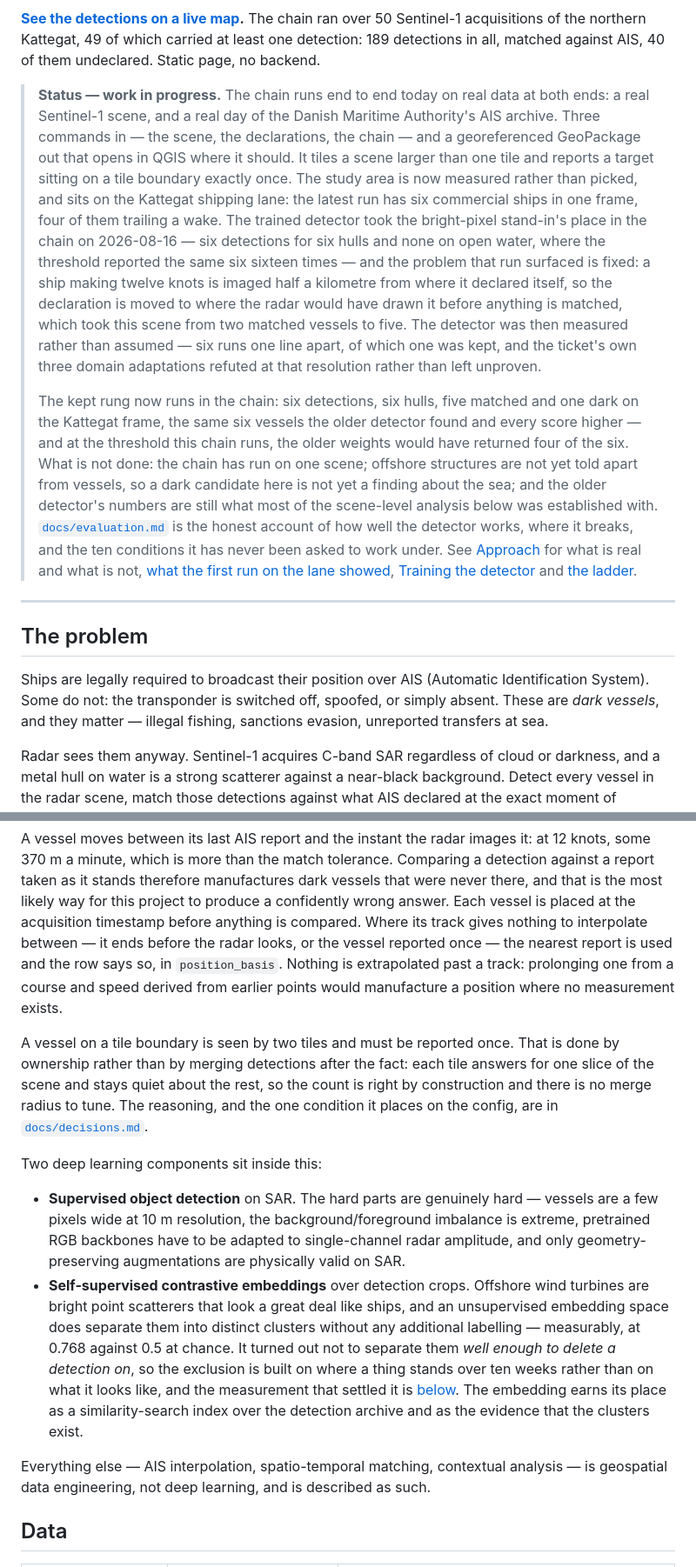
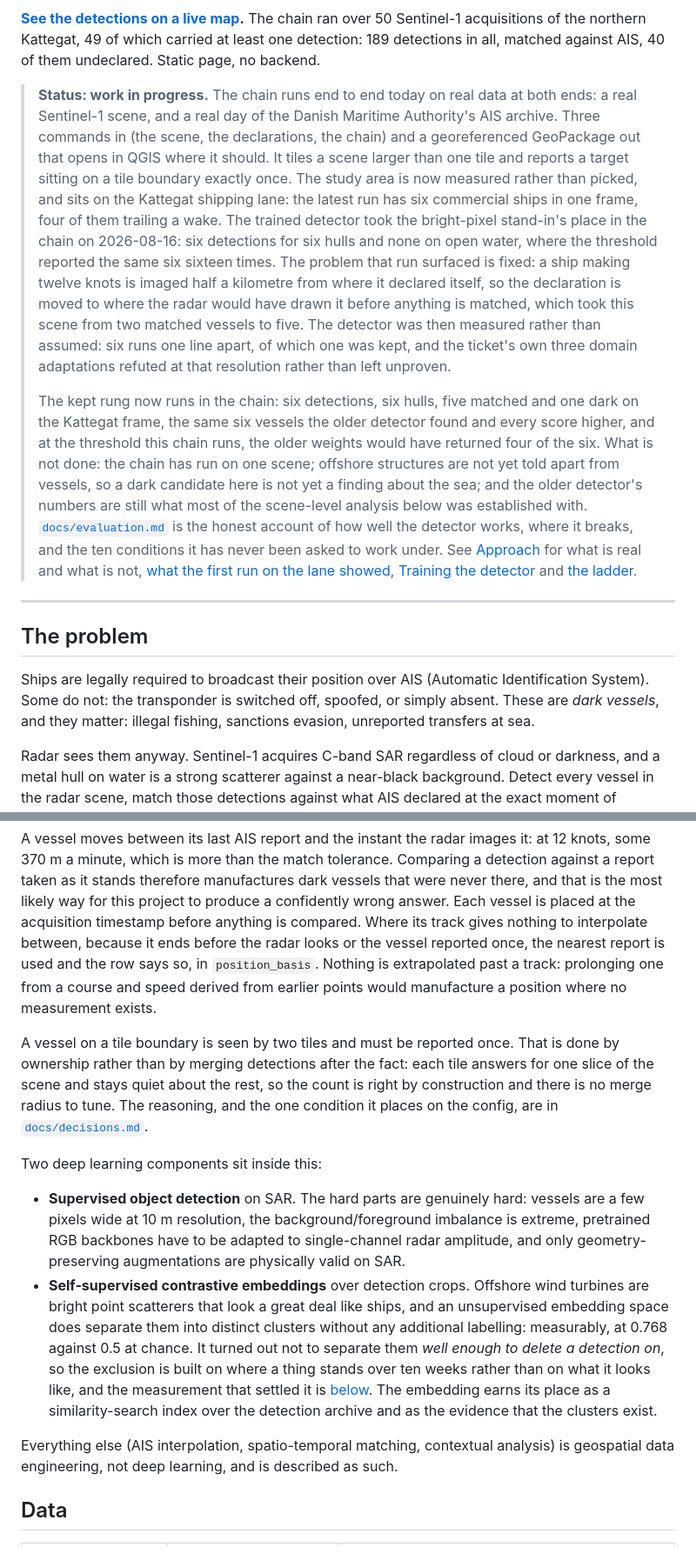
Before and after one commit to esamoun/dark-vessel-detection, a Markdown page: README.md, 2 parts joined by grey strips. Shown at 87% size. Rendered like a GitHub page.

```diff
--- a/README.md
+++ b/README.md
@@ -11,23 +11,23 @@ ran over 50 Sentinel-1 acquisitions of the northern Kattegat, 49 of which carrie
 detection: 189 detections in all, matched against AIS, 40 of them undeclared. Static page, no
 backend.
 
-> **Status — work in progress.** The chain runs end to end today on real data at both ends: a real
+> **Status: work in progress.** The chain runs end to end today on real data at both ends: a real
 > Sentinel-1 scene, and a real day of the Danish Maritime Authority's AIS archive. Three commands
-> in — the scene, the declarations, the chain — and a georeferenced GeoPackage out that opens in
+> in (the scene, the declarations, the chain) and a georeferenced GeoPackage out that opens in
 > QGIS where it should. It tiles a scene larger than one tile and reports a target sitting on a
 > tile boundary exactly once. The study area is now measured rather than picked, and sits on the
 > Kattegat shipping lane: the latest run has six commercial ships in one frame, four of them
 > trailing a wake. The trained detector took the bright-pixel stand-in's place in the chain on
-> 2026-08-16 — six detections for six hulls and none on open water, where the threshold reported
-> the same six sixteen times — and the problem that run surfaced is fixed: a ship making twelve
+> 2026-08-16: six detections for six hulls and none on open water, where the threshold reported
+> the same six sixteen times. The problem that run surfaced is fixed: a ship making twelve
 > knots is imaged half a kilometre from where it declared itself, so the declaration is moved to
 > where the radar would have drawn it before anything is matched, which took this scene from two
-> matched vessels to five. The detector was then measured rather than assumed — six runs one line
+> matched vessels to five. The detector was then measured rather than assumed: six runs one line
 > apart, of which one was kept, and the ticket's own three domain adaptations refuted at that
 > resolution rather than left unproven.
 >
 > The kept rung now runs in the chain: six detections, six hulls, five matched and one dark on the
-> Kattegat frame, the same six vessels the older detector found and every score higher — and at the
+> Kattegat frame, the same six vessels the older detector found and every score higher, and at the
 > threshold this chain runs, the older weights would have returned four of the six. What is not
 > done: the chain has run on one scene; offshore structures are not yet told apart from vessels, so
 > a dark candidate here is not yet a finding about the sea; and the older detector's numbers are
@@ -44,7 +44,7 @@ backend.
 
 Ships are legally required to broadcast their position over AIS (Automatic Identification
 System). Some do not: the transponder is switched off, spoofed, or simply absent. These are
-*dark vessels*, and they matter — illegal fishing, sanctions evasion, unreported transfers at sea.
+*dark vessels*, and they matter: illegal fishing, sanctions evasion, unreported transfers at sea.
 
 Radar sees them anyway. Sentinel-1 acquires C-band SAR regardless of cloud or darkness, and a
 metal hull on water is a strong scatterer against a near-black background. Detect every vessel in
@@ -80,7 +80,7 @@ A vessel moves between its last AIS report and the instant the radar images it:
 taken as it stands therefore manufactures dark vessels that were never there, and that is the
 most likely way for this project to produce a confidently wrong answer. Each vessel is placed at
 the acquisition timestamp before anything is compared. Where its track gives nothing to
-interpolate between — it ends before the radar looks, or the vessel reported once — the nearest
+interpolate between, because it ends before the radar looks or the vessel reported once, the nearest
 report is used and the row says so, in `position_basis`. Nothing is extrapolated past a track:
 prolonging one from a course and speed derived from earlier points would manufacture a position
 where no measurement exists.
@@ -93,20 +93,20 @@ merge radius to tune. The reasoning, and the one condition it places on the conf
 
 Two deep learning components sit inside this:
 
-- **Supervised object detection** on SAR. The hard parts are genuinely hard — vessels are a few
+- **Supervised object detection** on SAR. The hard parts are genuinely hard: vessels are a few
   pixels wide at 10 m resolution, the background/foreground imbalance is extreme, pretrained RGB
   backbones have to be adapted to single-channel radar amplitude, and only geometry-preserving
   augmentations are physically valid on SAR.
 - **Self-supervised contrastive embeddings** over detection crops. Offshore wind turbines are
   bright point scatterers that look a great deal like ships, and an unsupervised embedding space
-  does separate them into distinct clusters without any additional labelling — measurably, at
+  does separate them into distinct clusters without any additional labelling: measurably, at
   0.768 against 0.5 at chance. It turned out not to separate them *well enough to delete a
   detection on*, so the exclusion is built on where a thing stands over ten weeks rather than on
   what it looks like, and the measurement that settled it is
-  [below](#telling-a-turbine-from-a-ship--2026-08-27). The embedding earns its place as a
+  [below](CHANGELOG.md#telling-a-turbine-from-a-ship--2026-08-27). The embedding earns its place as a
   similarity-search index over the detection archive and as the evidence that the clusters exist.
 
-Everything else — AIS interpolation, spatio-temporal matching, contextual analysis — is
+Everything else (AIS interpolation, spatio-temporal matching, contextual analysis) is
 geospatial data engineering, not deep learning, and is described as such.
 
 ## Data
```
Also changed, not shown: other parts of README.md (+30 -30 lines).
